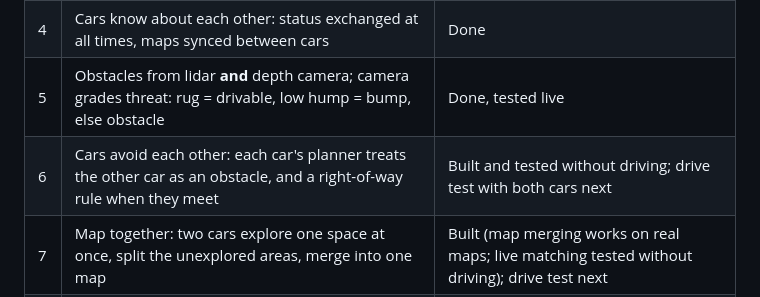
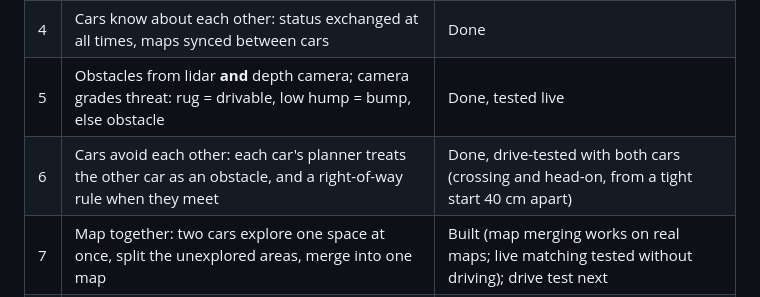
Before and after one commit to WyoSoC/driving-robot-mentorpi-nvme-ros2-setup, a Markdown page: README.md, the part around the change. Rendered like a GitHub page.

```diff
--- a/README.md
+++ b/README.md
@@ -17,7 +17,7 @@ height the car can hit, and of drops it can fall down.
 | 3 | Navigate to a goal on any saved map, from either car; the car finds its own position on the map from its lidar | Done |
 | 4 | Cars know about each other: status exchanged at all times, maps synced between cars | Done |
 | 5 | Obstacles from lidar **and** depth camera; camera grades threat: rug = drivable, low hump = bump, else obstacle | Done, tested live |
-| 6 | Cars avoid each other: each car's planner treats the other car as an obstacle, and a right-of-way rule when they meet | Built and tested without driving; drive test with both cars next |
+| 6 | Cars avoid each other: each car's planner treats the other car as an obstacle, and a right-of-way rule when they meet | Done, drive-tested with both cars (crossing and head-on, from a tight start 40 cm apart) |
 | 7 | Map together: two cars explore one space at once, split the unexplored areas, merge into one map | Built (map merging works on real maps; live matching tested without driving); drive test next |
 | 8 | Never drive off a drop (stairs, ledges): downward range sensors, no-go zones on the map | Open (needs sensors; camera sees no glossy floor) |
 | 9 | Later: AprilTag landmarks, traffic rules for shared corridors | Open |
```
Also changed, not shown: mentorpi/README.md (+7 -0 lines).
